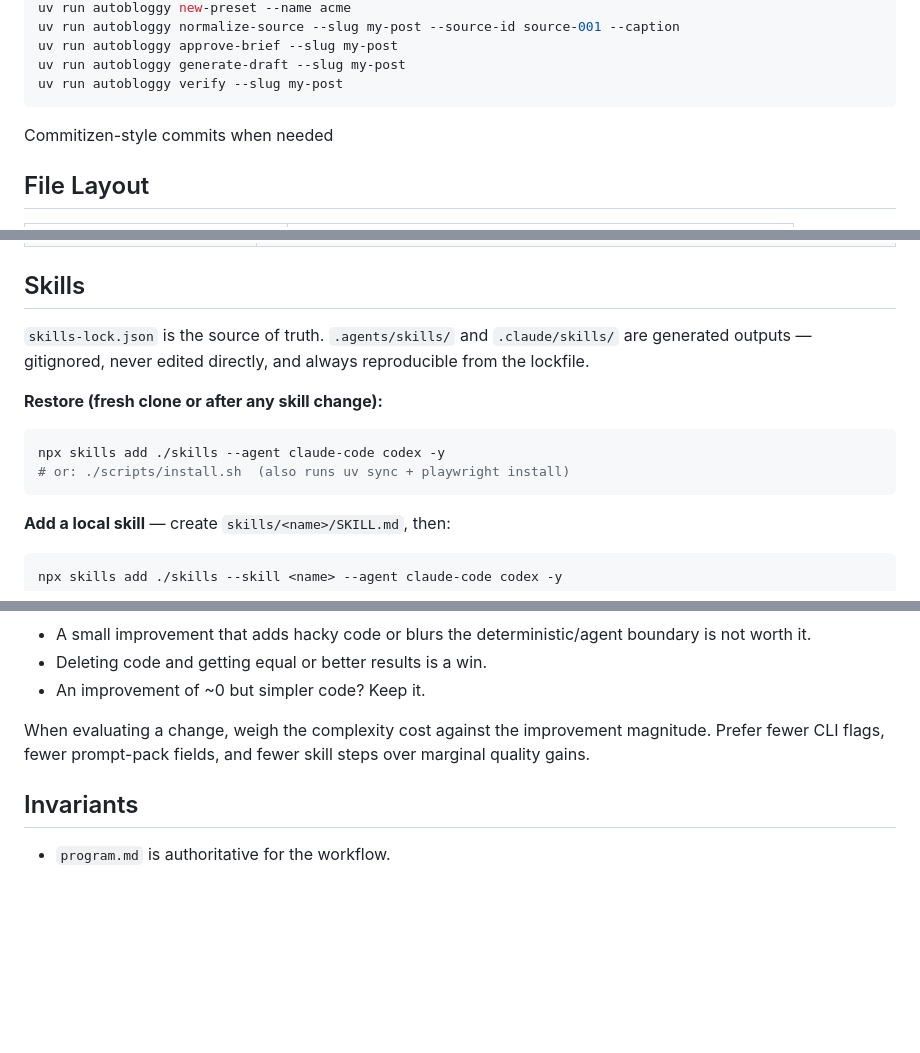
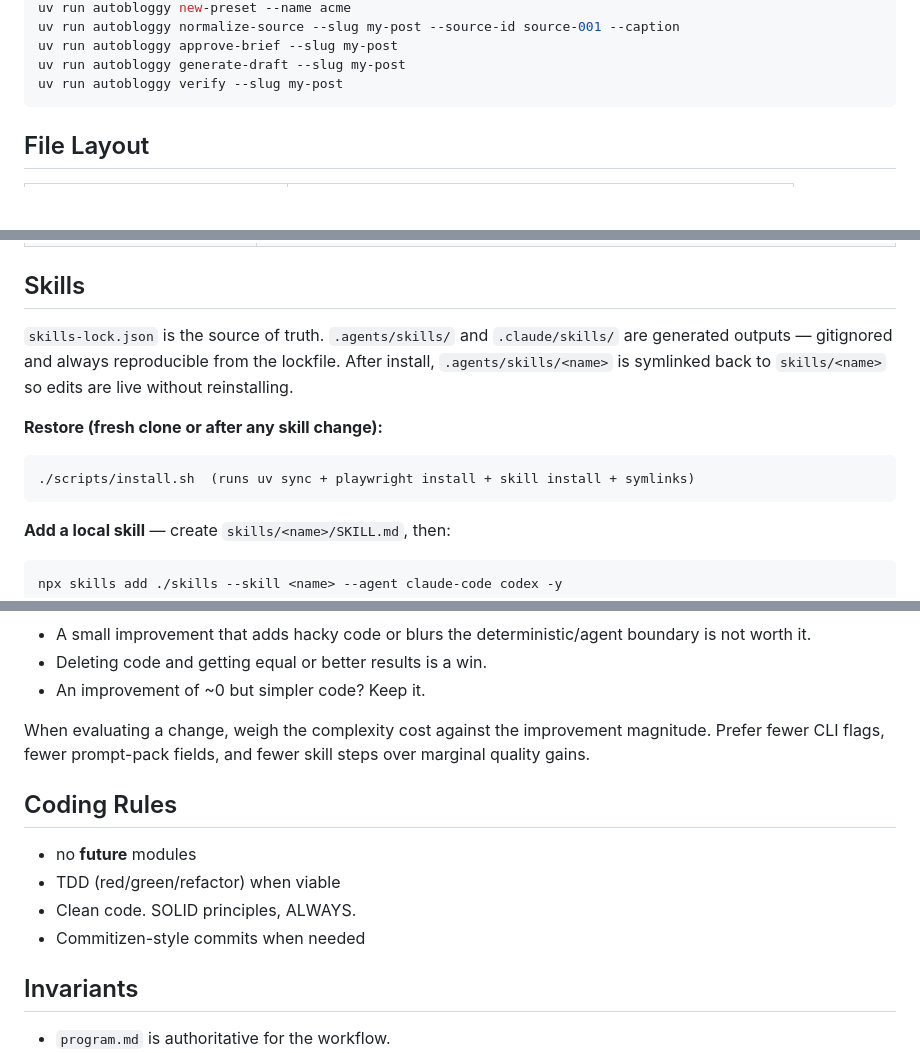
Before and after one commit to balmasi/autobloggy, a Markdown page: CLAUDE.md, 3 parts joined by grey strips. Rendered like a GitHub page; blank space fills up the shorter version.

Commit message:
docs(claude): add coding rules, update skills live-edit workflow
Co-Authored-By: Claude Sonnet 4.6 <noreply@anthropic.com>

````diff
--- a/CLAUDE.md
+++ b/CLAUDE.md
@@ -24,8 +24,6 @@ uv run autobloggy approve-brief --slug my-post
 uv run autobloggy generate-draft --slug my-post
 uv run autobloggy verify --slug my-post
 ```
-
-Commitizen-style commits when needed
 
 ## File Layout
 
@@ -55,12 +53,11 @@ Commitizen-style commits when needed
 
 ## Skills
 
-`skills-lock.json` is the source of truth. `.agents/skills/` and `.claude/skills/` are generated outputs — gitignored, never edited directly, and always reproducible from the lockfile.
+`skills-lock.json` is the source of truth. `.agents/skills/` and `.claude/skills/` are generated outputs — gitignored and always reproducible from the lockfile. After install, `.agents/skills/<name>` is symlinked back to `skills/<name>` so edits are live without reinstalling.
 
 **Restore (fresh clone or after any skill change):**
 ```bash
-npx skills add ./skills --agent claude-code codex -y
-# or: ./scripts/install.sh  (also runs uv sync + playwright install)
+./scripts/install.sh  (runs uv sync + playwright install + skill install + symlinks)
 ```
 
 **Add a local skill** — create `skills/<name>/SKILL.md`, then:
@@ -99,6 +96,12 @@ All else being equal, simpler is better. This repo has a clear seam between dete
 
 When evaluating a change, weigh the complexity cost against the improvement magnitude. Prefer fewer CLI flags, fewer prompt-pack fields, and fewer skill steps over marginal quality gains.
 
+## Coding Rules
+- no __future__ modules
+- TDD (red/green/refactor) when viable
+- Clean code. SOLID principles, ALWAYS.
+- Commitizen-style commits when needed
+
 ## Invariants
 
 - `program.md` is authoritative for the workflow.
````
